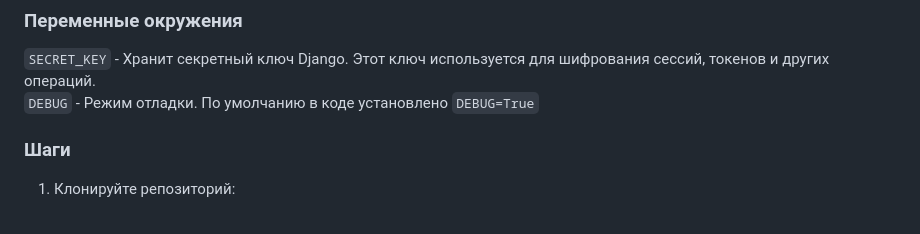
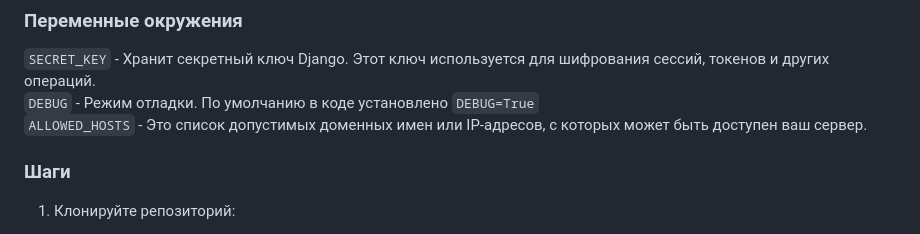
Before and after one commit to Amore52/where_to_go, a Markdown page: README.md, the part around the change. Rendered like a GitHub page.

````diff
--- a/README.md
+++ b/README.md
@@ -22,7 +22,8 @@
 
 ### Переменные окружения
 ```SECRET_KEY``` - Хранит секретный ключ Django. Этот ключ используется для шифрования сессий, токенов и других операций. \
-```DEBUG``` - Режим отладки. По умолчанию в коде установлено ```DEBUG=True```
+```DEBUG``` - Режим отладки. По умолчанию в коде установлено ```DEBUG=True``` \
+```ALLOWED_HOSTS``` - Это список допустимых доменных имен или IP-адресов, с которых может быть доступен ваш сервер.
 ### Шаги
 
 1. Клонируйте репозиторий:
````
